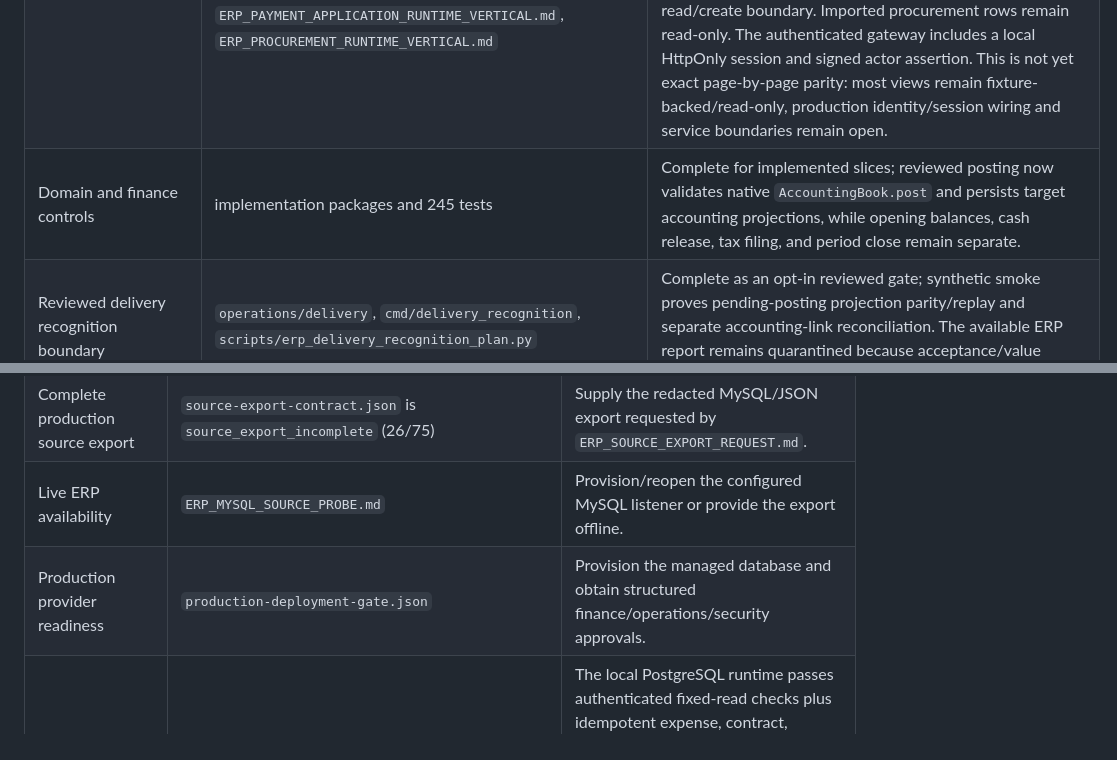
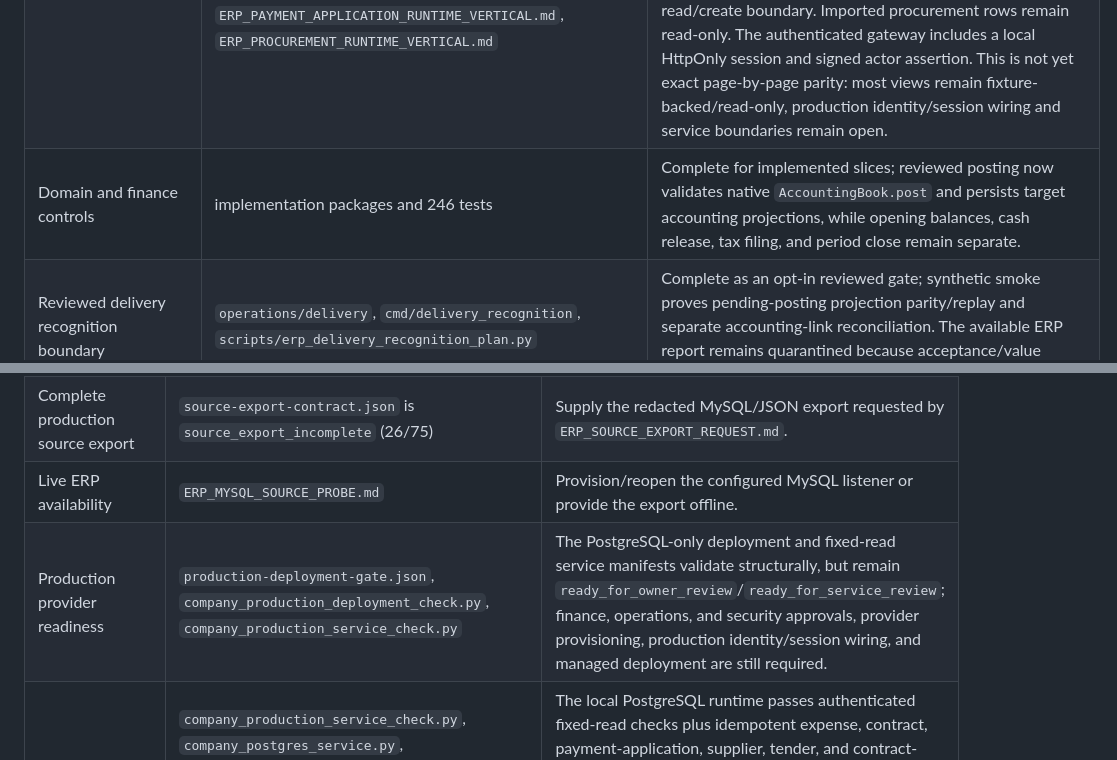
Before and after one commit to vectie/moonproj, a Markdown page: docs/MIGRATION_COMPLETION_AUDIT.md, 2 parts joined by grey strips. Drawn GitHub-style.

```diff
--- a/docs/MIGRATION_COMPLETION_AUDIT.md
+++ b/docs/MIGRATION_COMPLETION_AUDIT.md
@@ -19,7 +19,7 @@ named owner action.
 | Technical parity/replay | `cutover-gate.json`, `company_cross_domain_projection_parity.py` | Complete for supplied cohorts; parity, replay, backup/restore, SQL-driver, relationship, and accounting checks pass, and the demonstrated PostgreSQL rehearsal compares all 13 domain-promotion receipts against the isolated SQLite payloads with `shadow_verified` cross-domain parity. |
 | PostgreSQL target boundary | `POSTGRES_TARGET_SETUP.md`, `company_postgres_cohort_rehearsal.sh`, `company_postgres_target_apply.py`, `company_postgres_projection_apply.py`, `company_postgres_accounting_link_apply.py` | Complete for the available redacted and reviewed typed cohorts; a PostgreSQL 18 catalog-version-4 rehearsal owns 120 raw envelopes, 142 aggregate projections, 7 reviewed accounting-link records, and the optional posting/opening/tax/bank/financing/asset/treasury/invoice-subledger/procurement/investment-performance/employee-advance accounting receipts with exact parity and idempotent replay. The financing, asset, treasury, invoice, receivable, payable, supplier, tender, commitment, portfolio, performance, and benchmark-reconciliation receipts add immutable company projections. Production provider ownership, opening-workbook acceptance, cash release, tax filing, and business ownership remain separate gates. |
 | Company browser surface | `frontend/main`, `frontend/public`, `company_postgres_read_model_server.py`, `company_postgres_dev_gateway.py`, `ERP_EXPENSE_RUNTIME_VERTICAL.md`, `ERP_EXPENSE_BROWSER_ACCEPTANCE.md`, `ERP_CONTRACT_RUNTIME_VERTICAL.md`, `ERP_PAYMENT_APPLICATION_RUNTIME_VERTICAL.md`, `ERP_PROCUREMENT_RUNTIME_VERTICAL.md` | Partial: the ERP-derived Rabbita shell/login/dashboard and major source-shaped route families render in desktop/mobile checks, with representative forms and administrative screens. The expense, contract, payment-application, tender, and supplier routes now read through PostgreSQL/local command boundaries; payment exposes edit/void and milestone eligibility, tender exposes planning/publish/bidding/award/complete/cancellation, supplier exposes create/update/review/blacklist/void states plus derived risk reads, and contract splits have a local read/create boundary. Imported procurement rows remain read-only. The authenticated gateway includes a local HttpOnly session and signed actor assertion. This is not yet exact page-by-page parity: most views remain fixture-backed/read-only, production identity/session wiring and service boundaries remain open. |
-| Domain and finance controls | implementation packages and 245 tests | Complete for implemented slices; reviewed posting now validates native `AccountingBook.post` and persists target accounting projections, while opening balances, cash release, tax filing, and period close remain separate. |
+| Domain and finance controls | implementation packages and 246 tests | Complete for implemented slices; reviewed posting now validates native `AccountingBook.post` and persists target accounting projections, while opening balances, cash release, tax filing, and period close remain separate. |
 | Reviewed delivery recognition boundary | `operations/delivery`, `cmd/delivery_recognition`, `scripts/erp_delivery_recognition_plan.py` | Complete as an opt-in reviewed gate; synthetic smoke proves pending-posting projection parity/replay and separate accounting-link reconciliation. The available ERP report remains quarantined because acceptance/value evidence is absent. |
 | Task-state observed-evidence cohort | `cmd/task_state_evidence`, `company_task_state_exception_evidence_rehearsal.sh`, `ERP_TASK_STATE_OBSERVED_EVIDENCE.md` | Complete locally as a preservation boundary: the quarantined project-1 dependency conflict persists as one non-authorizing observation with exact SQLite/PostgreSQL parity and zero-insert replay. It does not satisfy the required named owner decision or authorize target task-state mutation. |
 | Workflow delegation and SLA controls | `operations/workflow`, `foundation/access` | Complete for local semantics; delegated approval retains bounded window/revocation evidence, and SLA due/overdue observations are authority-checked without approval mutation. External notification routing remains open. |
@@ -59,7 +59,7 @@ named owner action.
 | Full UI and runtime feature parity | `ERP_UI_PARITY_MATRIX.md` / `.json`, `frontend/README.md`, `IMPLEMENTATION_STATUS.md` | Accept all 56 browser-route rows and 338 API-action rows, connect authenticated command/read APIs, and pass role-based golden workflows with visible durable state changes. |
 | Complete production source export | `source-export-contract.json` is `source_export_incomplete` (26/75) | Supply the redacted MySQL/JSON export requested by `ERP_SOURCE_EXPORT_REQUEST.md`. |
 | Live ERP availability | `ERP_MYSQL_SOURCE_PROBE.md` | Provision/reopen the configured MySQL listener or provide the export offline. |
-| Production provider readiness | `production-deployment-gate.json` | Provision the managed database and obtain structured finance/operations/security approvals. |
+| Production provider readiness | `production-deployment-gate.json`, `company_production_deployment_check.py`, `company_production_service_check.py` | The PostgreSQL-only deployment and fixed-read service manifests validate structurally, but remain `ready_for_owner_review`/`ready_for_service_review`; finance, operations, and security approvals, provider provisioning, production identity/session wiring, and managed deployment are still required. |
 | Production service boundary | `company_production_service_check.py`, `company_postgres_service.py`, `company_postgres_service_smoke.py`, `production-service-gate.json`, `ERP_EXPENSE_RUNTIME_VERTICAL.md`, `ERP_PAYMENT_APPLICATION_RUNTIME_VERTICAL.md`, `ERP_PROCUREMENT_RUNTIME_VERTICAL.md` | The local PostgreSQL runtime passes authenticated fixed-read checks plus idempotent expense, contract, payment-application, supplier, tender, and contract-split command lifecycles with risk/supplier/tender projection reads and projection/audit receipts. The credential-free managed manifest remains read-only and `ready_for_service_review`; command-gateway TLS/token issuer validation, telemetry, deployment authorization, and provider execution remain pending. |
 | Business acceptance | `business-acceptance.json` | Named owners decide task-state, schema-scope, accounting, deployment, and shadow-period items. |
 | Actual shadow operation | `shadow-period.json` is `shadow_pending_owner` | Run the agreed read-only comparison period and retain rollback evidence. |
```
Also changed, not shown: docs/MIGRATION_PLAN.md (+10 -0 lines).
